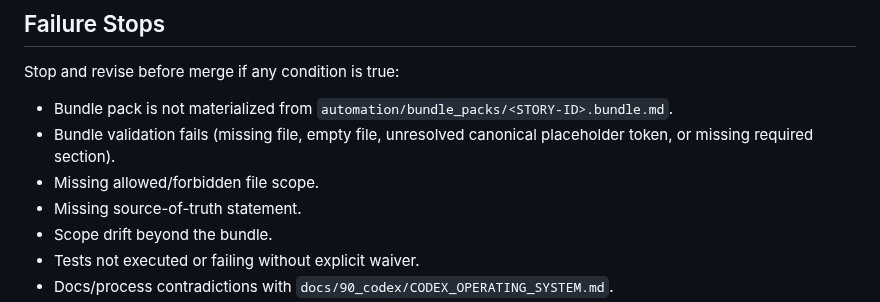
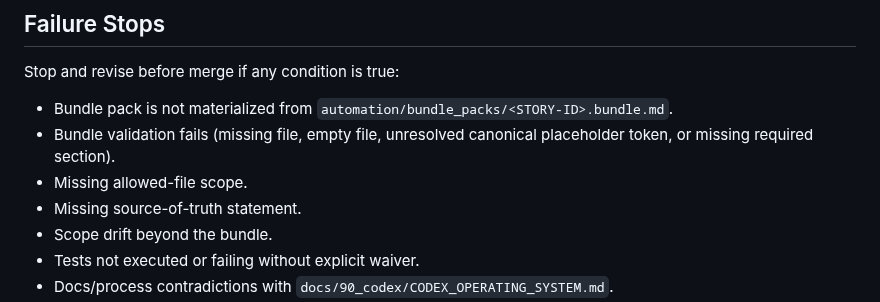
Before and after one commit to abosov/m_bot, a Markdown page: docs/90_codex/STORY_EXECUTION_CHECKLIST.md, the part around the change. GitHub-like rendering.

Commit message:
US-AUTO-17: align checklist with optional forbidden scope

```diff
--- a/docs/90_codex/STORY_EXECUTION_CHECKLIST.md
+++ b/docs/90_codex/STORY_EXECUTION_CHECKLIST.md
@@ -65,7 +65,7 @@ Stable SOP for running one user story through the Codex workflow with minimal ri
 Stop and revise before merge if any condition is true:
 - Bundle pack is not materialized from `automation/bundle_packs/<STORY-ID>.bundle.md`.
 - Bundle validation fails (missing file, empty file, unresolved canonical placeholder token, or missing required section).
-- Missing allowed/forbidden file scope.
+- Missing allowed-file scope.
 - Missing source-of-truth statement.
 - Scope drift beyond the bundle.
 - Tests not executed or failing without explicit waiver.
```
